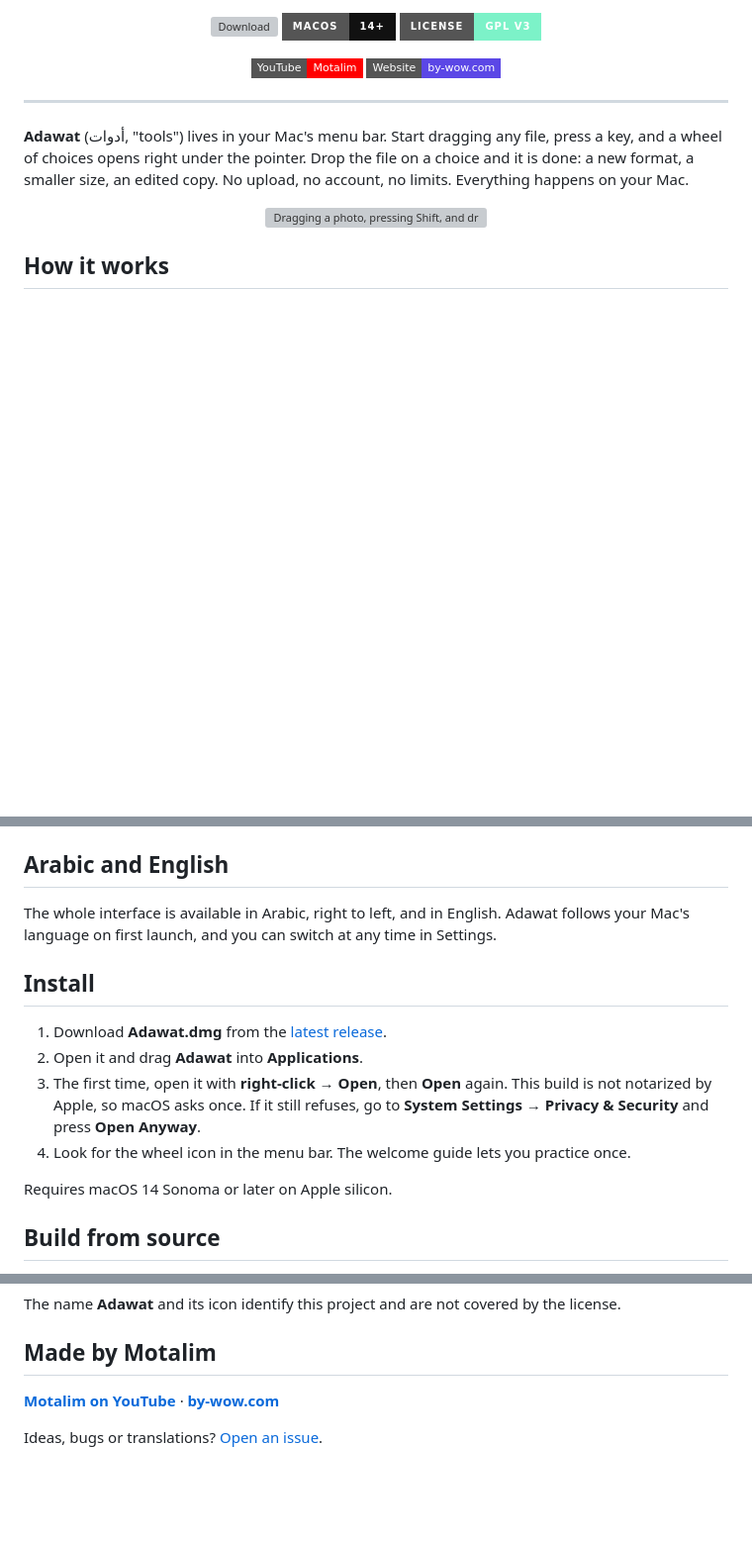
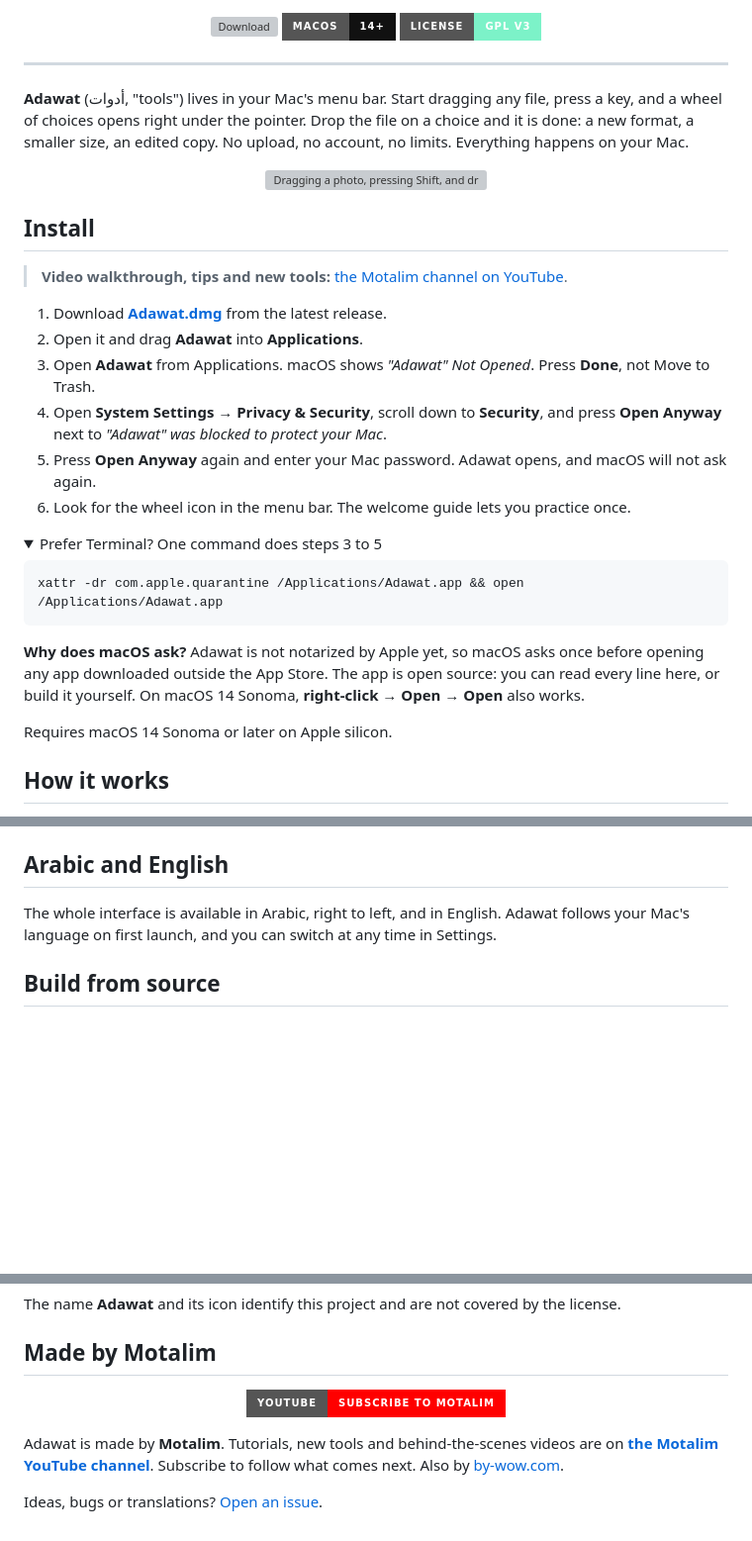
Before and after one commit to AmrOdhymi/adawat, a Markdown page: README.md, 3 parts joined by grey strips. Shown at 99% size. GitHub-like rendering; folded sections open; badges without logos; blank space fills up the shorter version; grey boxes are pictures that could not be loaded.

````diff
--- a/README.md
+++ b/README.md
@@ -13,11 +17,6 @@
   <a href="https://github.com/motalim-ai/adawat/releases/latest"><img alt="Download" src="https://img.shields.io/github/v/release/motalim-ai/adawat?label=Download&color=5B47E6&style=for-the-badge"></a>
   <img alt="macOS 14+" src="https://img.shields.io/badge/macOS-14%2B-111?style=for-the-badge&logo=apple">
   <a href="LICENSE"><img alt="License: GPL v3" src="https://img.shields.io/badge/License-GPL%20v3-7CF2C8?style=for-the-badge"></a>
-</p>
-
-<p align="center">
-  <a href="https://www.youtube.com/@motalim-ai"><img alt="YouTube: Motalim" src="https://img.shields.io/badge/YouTube-Motalim-FF0000?style=flat-square&logo=youtube&logoColor=white"></a>
-  <a href="https://by-wow.com"><img alt="by-wow.com" src="https://img.shields.io/badge/Website-by--wow.com-5B47E6?style=flat-square&logo=safari&logoColor=white"></a>
 </p>
 
 ---
@@ -29,6 +28,33 @@ an edited copy. No upload, no account, no limits. Everything happens on your Mac
 <p align="center">
   <img src="docs/media/demo-en.gif" alt="Dragging a photo, pressing Shift, and dropping it on WEBP" width="760">
 </p>
+
+## Install
+
+> **Video walkthrough, tips and new tools:** [the Motalim channel on YouTube](https://www.youtube.com/@motalim-ai?sub_confirmation=1).
+
+1. Download **[Adawat.dmg](https://github.com/motalim-ai/adawat/releases/latest/download/Adawat.dmg)** from the latest release.
+2. Open it and drag **Adawat** into **Applications**.
+3. Open **Adawat** from Applications. macOS shows *"Adawat" Not Opened*. Press **Done**, not Move to Trash.
+4. Open **System Settings → Privacy & Security**, scroll down to **Security**, and press **Open Anyway** next to
+   *"Adawat" was blocked to protect your Mac*.
+5. Press **Open Anyway** again and enter your Mac password. Adawat opens, and macOS will not ask again.
+6. Look for the wheel icon in the menu bar. The welcome guide lets you practice once.
+
+<details>
+<summary>Prefer Terminal? One command does steps 3 to 5</summary>
+
+```bash
+xattr -dr com.apple.quarantine /Applications/Adawat.app && open /Applications/Adawat.app
+```
+
+</details>
+
+**Why does macOS ask?** Adawat is not notarized by Apple yet, so macOS asks once before opening any app
+downloaded outside the App Store. The app is open source: you can read every line here, or build it yourself.
+On macOS 14 Sonoma, **right-click → Open → Open** also works.
+
+Requires macOS 14 Sonoma or later on Apple silicon.
 
 ## How it works
 
@@ -110,17 +136,6 @@ to the edge of the screen. Results can open in a Float automatically.
 The whole interface is available in Arabic, right to left, and in English. Adawat follows your Mac's language
 on first launch, and you can switch at any time in Settings.
 
-## Install
-
-1. Download **Adawat.dmg** from the [latest release](https://github.com/motalim-ai/adawat/releases/latest).
-2. Open it and drag **Adawat** into **Applications**.
-3. The first time, open it with **right-click → Open**, then **Open** again.
-   This build is not notarized by Apple, so macOS asks once. If it still refuses, go to
-   **System Settings → Privacy & Security** and press **Open Anyway**.
-4. Look for the wheel icon in the menu bar. The welcome guide lets you practice once.
-
-Requires macOS 14 Sonoma or later on Apple silicon.
-
 ## Build from source
 
 You need Xcode 15.3 or later (or its command line tools), plus `cmake` and `pkgconf` for the bundled ffmpeg.
@@ -166,9 +181,12 @@ The name **Adawat** and its icon identify this project and are not covered by th
 
 ## Made by Motalim
 
-<p>
-  <a href="https://www.youtube.com/@motalim-ai"><b>Motalim on YouTube</b></a> ·
-  <a href="https://by-wow.com"><b>by-wow.com</b></a>
+<p align="center">
+  <a href="https://www.youtube.com/@motalim-ai?sub_confirmation=1"><img alt="Subscribe to Motalim on YouTube" src="https://img.shields.io/badge/YouTube-Subscribe%20to%20Motalim-FF0000?style=for-the-badge&logo=youtube&logoColor=white"></a>
 </p>
 
+Adawat is made by **Motalim**. Tutorials, new tools and behind-the-scenes videos are on
+**[the Motalim YouTube channel](https://www.youtube.com/@motalim-ai?sub_confirmation=1)**. Subscribe to follow
+what comes next. Also by [by-wow.com](https://by-wow.com).
+
 Ideas, bugs or translations? [Open an issue](https://github.com/motalim-ai/adawat/issues).
````
Also changed, not shown: other parts of README.md (+4 -0 lines), README.ar.md (+45 -19 lines).
